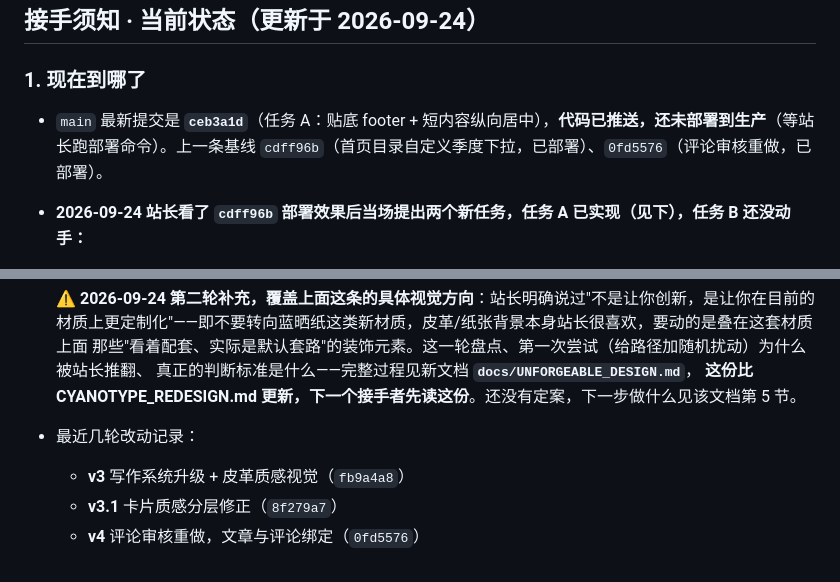
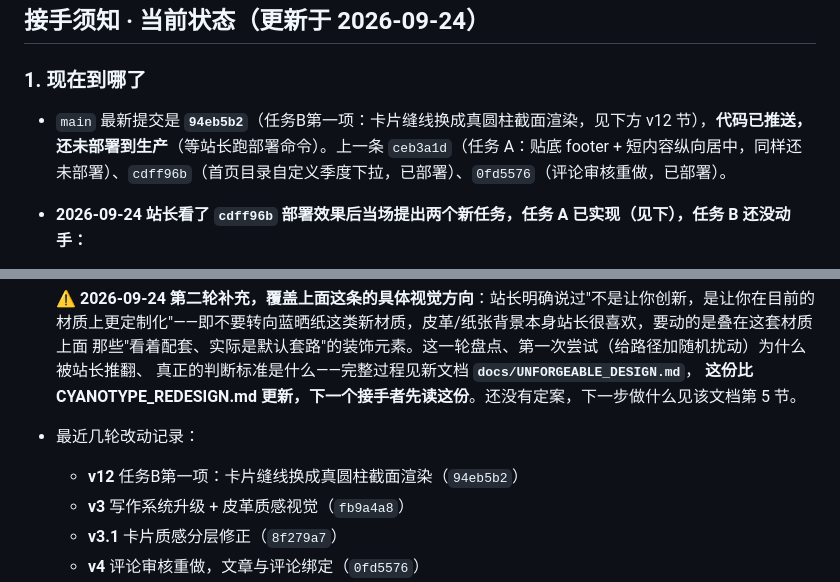
Before and after one commit to yibentq/blueblog, a Markdown page: docs/HANDOFF.md, 2 parts joined by grey strips. Drawn GitHub-style.

Commit message:
docs: 更新接手须知的当前状态指针到 94eb5b2

```diff
--- a/docs/HANDOFF.md
+++ b/docs/HANDOFF.md
@@ -10,7 +10,7 @@
 
 ### 1. 现在到哪了
 
-- `main` 最新提交是 **`ceb3a1d`**（任务 A：贴底 footer + 短内容纵向居中），**代码已推送，还未部署到生产**（等站长跑部署命令）。上一条基线 `cdff96b`（首页目录自定义季度下拉，已部署）、`0fd5576`（评论审核重做，已部署）。
+- `main` 最新提交是 **`94eb5b2`**（任务B第一项：卡片缝线换成真圆柱截面渲染，见下方 v12 节），**代码已推送，还未部署到生产**（等站长跑部署命令）。上一条 `ceb3a1d`（任务 A：贴底 footer + 短内容纵向居中，同样还未部署）、`cdff96b`（首页目录自定义季度下拉，已部署）、`0fd5576`（评论审核重做，已部署）。
 - **2026-09-24 站长看了 `cdff96b` 部署效果后当场提出两个新任务，任务 A 已实现（见下），任务 B 还没动手：**
 
   **任务 A · 首页目录卡片的垂直间距"强制"控制 —— 已实现，`ceb3a1d`，等部署**
@@ -38,6 +38,7 @@
   **这份比 CYANOTYPE_REDESIGN.md 更新，下一个接手者先读这份**。还没有定案，下一步做什么见该文档第 5 节。
 
 - 最近几轮改动记录：
+  - **v12** 任务B第一项：卡片缝线换成真圆柱截面渲染（`94eb5b2`）
   - **v3** 写作系统升级 + 皮革质感视觉（`fb9a4a8`）
   - **v3.1** 卡片质感分层修正（`8f279a7`）
   - **v4** 评论审核重做，文章与评论绑定（`0fd5576`）
```
